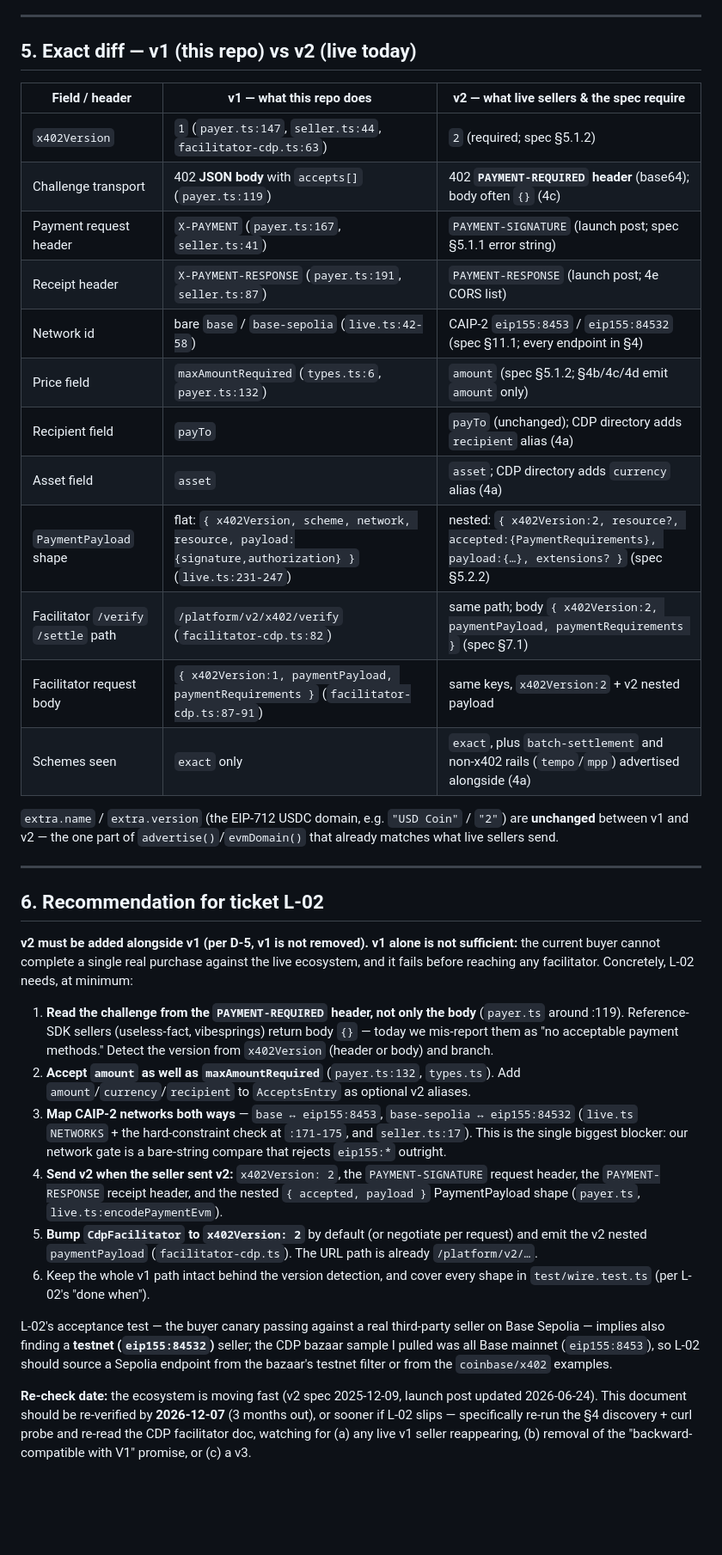
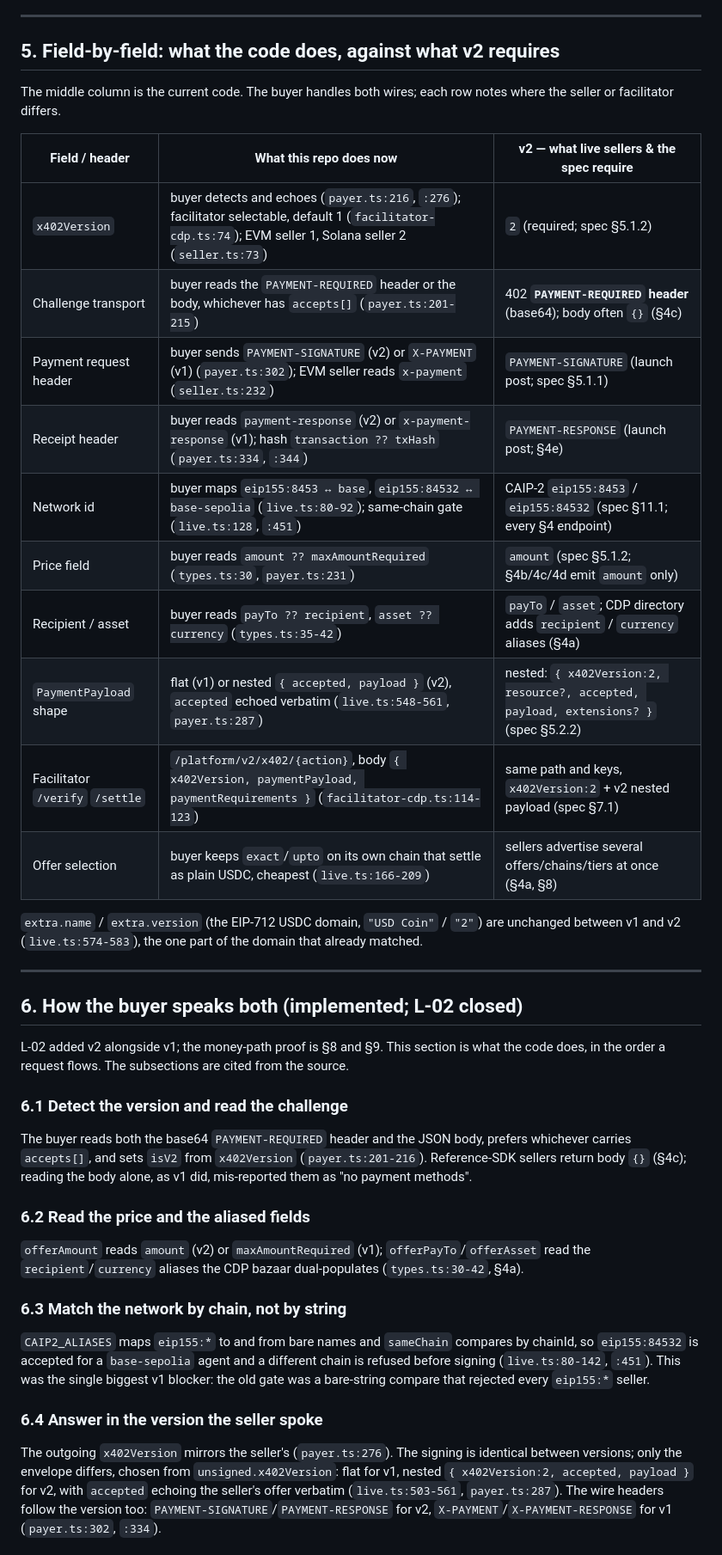
Before and after one commit to fskroes/AllowanceKit, a Markdown page: docs/x402-compat.md, the part around one of its changes. Shown at 86% size. GitHub-like rendering; blank space fills up the shorter version.

```diff
--- a/docs/x402-compat.md
+++ b/docs/x402-compat.md
@@ -230,61 +255,55 @@ gap changes the verdict; the CDP bazaar and the four 402s above are conclusive.
 
 ---
 
-## 5. Exact diff — v1 (this repo) vs v2 (live today)
+## 5. Field-by-field: what the code does, against what v2 requires
 
-| Field / header | v1 — what this repo does | v2 — what live sellers & the spec require |
+The middle column is the current code. The buyer handles both wires; each row notes where the
+seller or facilitator differs.
+
+| Field / header | What this repo does now | v2 — what live sellers & the spec require |
 | --- | --- | --- |
-| `x402Version` | `1` (`payer.ts:147`, `seller.ts:44`, `facilitator-cdp.ts:63`) | `2` (required; spec §5.1.2) |
-| Challenge transport | 402 **JSON body** with `accepts[]` (`payer.ts:119`) | 402 **`PAYMENT-REQUIRED` header** (base64); body often `{}` (4c) |
-| Payment request header | `X-PAYMENT` (`payer.ts:167`, `seller.ts:41`) | `PAYMENT-SIGNATURE` (launch post; spec §5.1.1 error string) |
-| Receipt header | `X-PAYMENT-RESPONSE` (`payer.ts:191`, `seller.ts:87`) | `PAYMENT-RESPONSE` (launch post; 4e CORS list) |
-| Network id | bare `base` / `base-sepolia` (`live.ts:42-58`) | CAIP-2 `eip155:8453` / `eip155:84532` (spec §11.1; every endpoint in §4) |
-| Price field | `maxAmountRequired` (`types.ts:6`, `payer.ts:132`) | `amount` (spec §5.1.2; §4b/4c/4d emit `amount` only) |
-| Recipient field | `payTo` | `payTo` (unchanged); CDP directory adds `recipient` alias (4a) |
-| Asset field | `asset` | `asset`; CDP directory adds `currency` alias (4a) |
-| `PaymentPayload` shape | flat: `{ x402Version, scheme, network, resource, payload:{signature,authorization} }` (`live.ts:231-247`) | nested: `{ x402Version:2, resource?, accepted:{PaymentRequirements}, payload:{…}, extensions? }` (spec §5.2.2) |
-| Facilitator `/verify` `/settle` path | `/platform/v2/x402/verify` (`facilitator-cdp.ts:82`) | same path; body `{ x402Version:2, paymentPayload, paymentRequirements }` (spec §7.1) |
-| Facilitator request body | `{ x402Version:1, paymentPayload, paymentRequirements }` (`facilitator-cdp.ts:87-91`) | same keys, `x402Version:2` + v2 nested payload |
-| Schemes seen | `exact` only | `exact`, plus `batch-settlement` and non-x402 rails (`tempo`/`mpp`) advertised alongside (4a) |
+| `x402Version` | buyer detects and echoes (`payer.ts:216`, `:276`); facilitator selectable, default 1 (`facilitator-cdp.ts:74`); EVM seller 1, Solana seller 2 (`seller.ts:73`) | `2` (required; spec §5.1.2) |
+| Challenge transport | buyer reads the `PAYMENT-REQUIRED` header or the body, whichever has `accepts[]` (`payer.ts:201-215`) | 402 **`PAYMENT-REQUIRED` header** (base64); body often `{}` (§4c) |
+| Payment request header | buyer sends `PAYMENT-SIGNATURE` (v2) or `X-PAYMENT` (v1) (`payer.ts:302`); EVM seller reads `x-payment` (`seller.ts:232`) | `PAYMENT-SIGNATURE` (launch post; spec §5.1.1) |
+| Receipt header | buyer reads `payment-response` (v2) or `x-payment-response` (v1); hash `transaction ?? txHash` (`payer.ts:334`, `:344`) | `PAYMENT-RESPONSE` (launch post; §4e) |
+| Network id | buyer maps `eip155:8453 ↔ base`, `eip155:84532 ↔ base-sepolia` (`live.ts:80-92`); same-chain gate (`live.ts:128`, `:451`) | CAIP-2 `eip155:8453` / `eip155:84532` (spec §11.1; every §4 endpoint) |
+| Price field | buyer reads `amount ?? maxAmountRequired` (`types.ts:30`, `payer.ts:231`) | `amount` (spec §5.1.2; §4b/4c/4d emit `amount` only) |
+| Recipient / asset | buyer reads `payTo ?? recipient`, `asset ?? currency` (`types.ts:35-42`) | `payTo` / `asset`; CDP directory adds `recipient` / `currency` aliases (§4a) |
+| `PaymentPayload` shape | flat (v1) or nested `{ accepted, payload }` (v2), `accepted` echoed verbatim (`live.ts:548-561`, `payer.ts:287`) | nested: `{ x402Version:2, resource?, accepted, payload, extensions? }` (spec §5.2.2) |
+| Facilitator `/verify` `/settle` | `/platform/v2/x402/{action}`, body `{ x402Version, paymentPayload, paymentRequirements }` (`facilitator-cdp.ts:114-123`) | same path and keys, `x402Version:2` + v2 nested payload (spec §7.1) |
+| Offer selection | buyer keeps `exact`/`upto` on its own chain that settle as plain USDC, cheapest (`live.ts:166-209`) | sellers advertise several offers/chains/tiers at once (§4a, §8) |
 
-`extra.name` / `extra.version` (the EIP-712 USDC domain, e.g. `"USD Coin"` / `"2"`) are
-**unchanged** between v1 and v2 — the one part of `advertise()`/`evmDomain()` that already
-matches what live sellers send.
+`extra.name` / `extra.version` (the EIP-712 USDC domain, `"USD Coin"` / `"2"`) are unchanged
+between v1 and v2 (`live.ts:574-583`), the one part of the domain that already matched.
 
 ---
 
-## 6. Recommendation for ticket L-02
+## 6. How the buyer speaks both (implemented; L-02 closed)
 
-**v2 must be added alongside v1 (per D-5, v1 is not removed). v1 alone is not sufficient:**
-the current buyer cannot complete a single real purchase against the live ecosystem, and it
-fails before reaching any facilitator. Concretely, L-02 needs, at minimum:
+L-02 added v2 alongside v1; the money-path proof is §8 and §9. This section is what the code
+does, in the order a request flows. The subsections are cited from the source.
 
-1. **Read the challenge from the `PAYMENT-REQUIRED` header, not only the body** (`payer.ts`
-   around :119). Reference-SDK sellers (useless-fact, vibesprings) return body `{}` — today
-   we mis-report them as "no acceptable payment methods." Detect the version from
-   `x402Version` (header or body) and branch.
-2. **Accept `amount` as well as `maxAmountRequired`** (`payer.ts:132`, `types.ts`). Add
-   `amount`/`currency`/`recipient` to `AcceptsEntry` as optional v2 aliases.
-3. **Map CAIP-2 networks both ways** — `base ↔ eip155:8453`, `base-sepolia ↔ eip155:84532`
-   (`live.ts` `NETWORKS` + the hard-constraint check at `:171-175`, and `seller.ts:17`). This
-   is the single biggest blocker: our network gate is a bare-string compare that rejects
-   `eip155:*` outright.
-4. **Send v2 when the seller sent v2:** `x402Version: 2`, the `PAYMENT-SIGNATURE` request
-   header, the `PAYMENT-RESPONSE` receipt header, and the nested `{ accepted, payload }`
-   PaymentPayload shape (`payer.ts`, `live.ts:encodePaymentEvm`).
-5. **Bump `CdpFacilitator` to `x402Version: 2`** by default (or negotiate per request) and
-   emit the v2 nested `paymentPayload` (`facilitator-cdp.ts`). The URL path is already
-   `/platform/v2/…`.
-6. Keep the whole v1 path intact behind the version detection, and cover every shape in
-   `test/wire.test.ts` (per L-02's "done when").
+### 6.1 Detect the version and read the challenge
+The buyer reads both the base64 `PAYMENT-REQUIRED` header and the JSON body, prefers whichever
+carries `accepts[]`, and sets `isV2` from `x402Version` (`payer.ts:201-216`). Reference-SDK
+sellers return body `{}` (§4c); reading the body alone, as v1 did, mis-reported them as "no
+payment methods".
 
-L-02's acceptance test — the buyer canary passing against a real third-party seller on Base
-Sepolia — implies also finding a **testnet (`eip155:84532`)** seller; the CDP bazaar sample I
-pulled was all Base mainnet (`eip155:8453`), so L-02 should source a Sepolia endpoint from
-the bazaar's testnet filter or from the `coinbase/x402` examples.
+### 6.2 Read the price and the aliased fields
+`offerAmount` reads `amount` (v2) or `maxAmountRequired` (v1); `offerPayTo`/`offerAsset` read
+the `recipient`/`currency` aliases the CDP bazaar dual-populates (`types.ts:30-42`, §4a).
 
-**Re-check date:** the ecosystem is moving fast (v2 spec 2025-12-09, launch post updated
-2026-06-24). This document should be re-verified by **2026-12-07** (3 months out), or sooner
-if L-02 slips — specifically re-run the §4 discovery + curl probe and re-read the CDP
-facilitator doc, watching for (a) any live v1 seller reappearing, (b) removal of the
-"backward-compatible with V1" promise, or (c) a v3.
+### 6.3 Match the network by chain, not by string
+`CAIP2_ALIASES` maps `eip155:*` to and from bare names and `sameChain` compares by chainId, so
+`eip155:84532` is accepted for a `base-sepolia` agent and a different chain is refused before
+signing (`live.ts:80-142`, `:451`). This was the single biggest v1 blocker: the old gate was a
+bare-string compare that rejected every `eip155:*` seller.
+
+### 6.4 Answer in the version the seller spoke
+The outgoing `x402Version` mirrors the seller's (`payer.ts:276`). The signing is identical
+between versions; only the envelope differs, chosen from `unsigned.x402Version`: flat for v1,
+nested `{ x402Version:2, accepted, payload }` for v2, with `accepted` echoing the seller's
+offer verbatim (`live.ts:503-561`, `payer.ts:287`). The wire headers follow the version too:
+`PAYMENT-SIGNATURE`/`PAYMENT-RESPONSE` for v2, `X-PAYMENT`/`X-PAYMENT-RESPONSE` for v1
+(`payer.ts:302`, `:334`).
+
```
Also changed, not shown: other parts of docs/x402-compat.md (+102 -63 lines).
